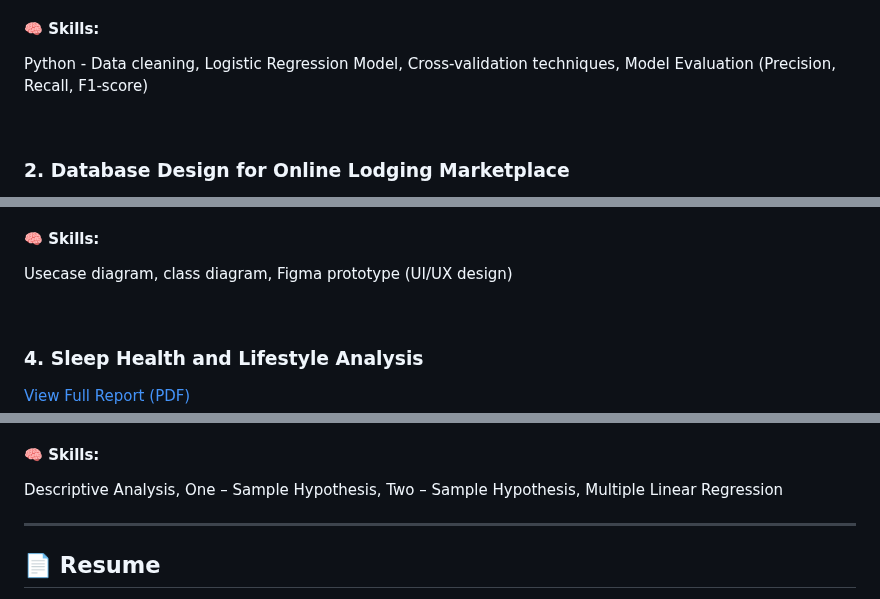
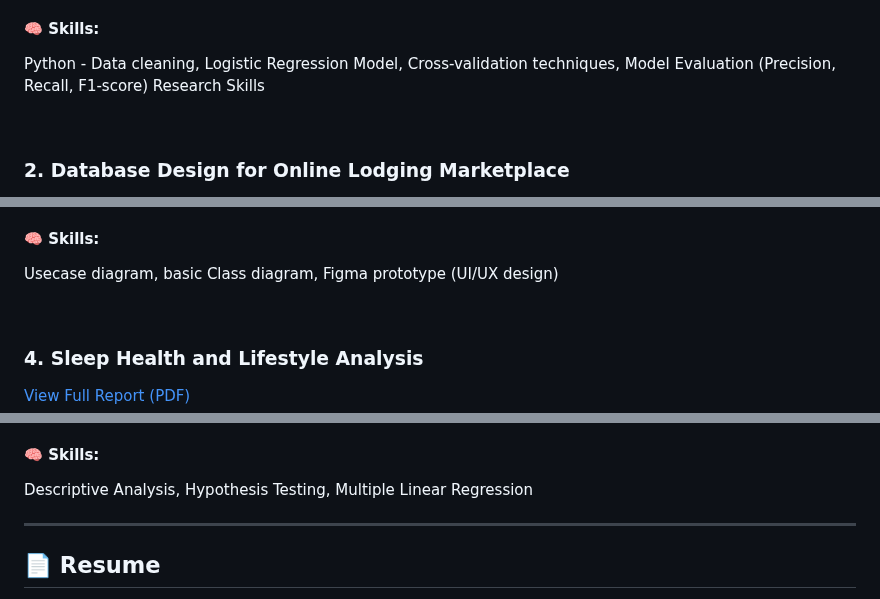
Before and after one commit to qiyung63/github-portfolio, a Markdown page: README.md, 3 parts joined by grey strips. Drawn GitHub-style.

```diff
--- a/README.md
+++ b/README.md
@@ -24,6 +24,7 @@ This project focuses on predicting child mortality among teenage mothers. Our te
 
 #### 🧠 Skills:
 Python - Data cleaning, Logistic Regression Model, Cross-validation techniques, Model Evaluation (Precision, Recall, F1-score)
+Research Skills
 
 <br>
 
@@ -50,7 +51,7 @@ Information Systems Analysis & Design
 After conducting a survey to understand students’ challenges during subject registration, our team proposed a Waitlist System for iZone, Sunway University’s enrolment platform, to enhance convenience and improve the overall student experience. The system automatically manages waitlisted subjects by tracking seat availability in real time and notifying students when a slot becomes available.
 
 #### 🧠 Skills:
-Usecase diagram, class diagram, Figma prototype (UI/UX design)
+Usecase diagram, basic Class diagram, Figma prototype (UI/UX design)
 
 <br>
 
@@ -65,7 +66,7 @@ Statistics for Data Analytics
 This project investigates how lifestyle and health factors relate to sleep patterns. It evaluates whether average sleep duration meets recommended standards, examines gender differences in sleep quality, assesses the effect of BMI on sleep duration, and builds a predictive model to identify key determinants of sleep duration.
 
 #### 🧠 Skills:
-Descriptive Analysis, One – Sample Hypothesis, Two – Sample Hypothesis, Multiple Linear Regression
+Descriptive Analysis, Hypothesis Testing, Multiple Linear Regression
 
 ---
 
```
Also changed, not shown: other parts of README.md (+1 -1 lines).
